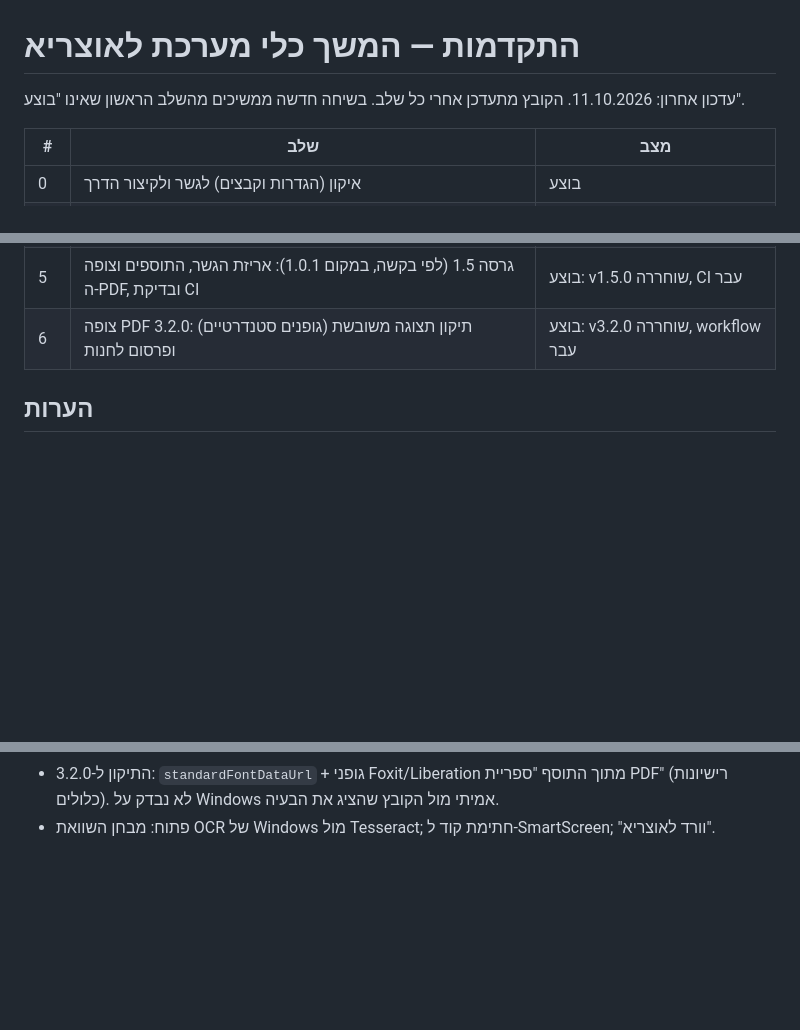
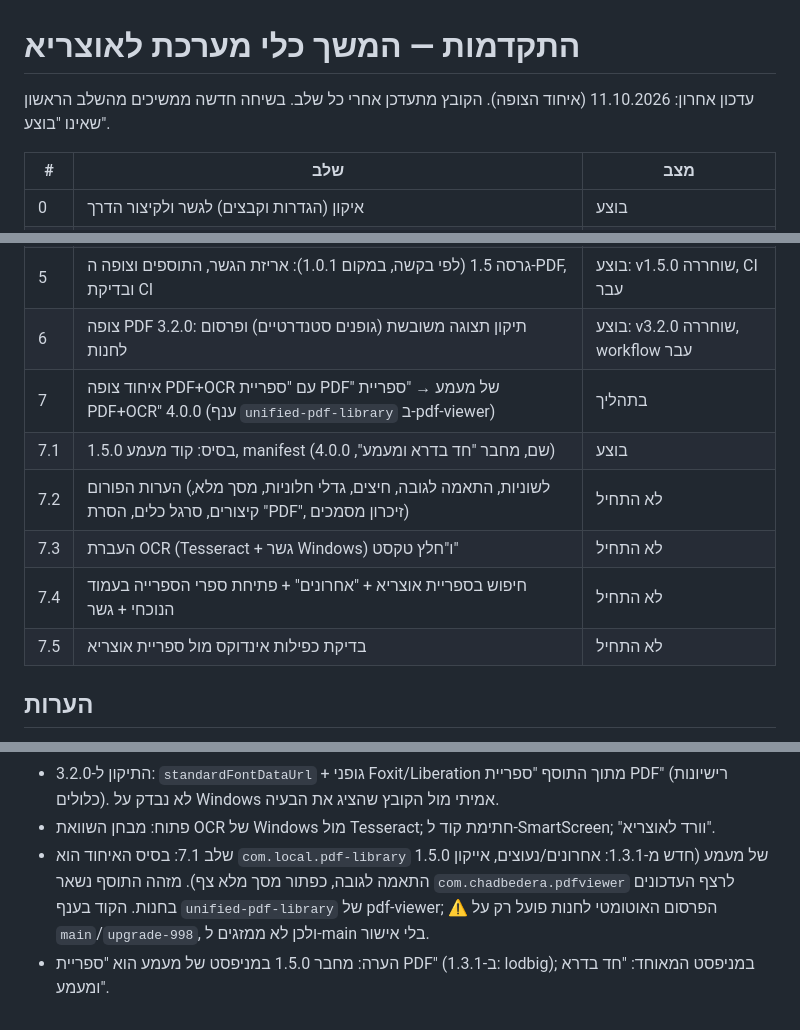
Before and after one commit to Hadabadra/achat-shaalti, a Markdown page: docs/PROGRESS.md, 3 parts joined by grey strips. GitHub-like rendering; blank space fills up the shorter version.

Commit message:
PROGRESS: איחוד הצופה, שלב 7.1 (בסיס מקוד מעמע)
Co-Authored-By: Claude Sonnet 5.5 <noreply@anthropic.com>
Claude-Session: https://claude.ai/code/session_01AfaekqKdN55oK4CiW2VBzJ

```diff
--- a/docs/PROGRESS.md
+++ b/docs/PROGRESS.md
@@ -1,6 +1,6 @@
 # התקדמות — המשך כלי מערכת לאוצריא
 
-עדכון אחרון: 11.10.2026. הקובץ מתעדכן אחרי כל שלב. בשיחה חדשה ממשיכים מהשלב הראשון שאינו "בוצע".
+עדכון אחרון: 11.10.2026 (איחוד הצופה). הקובץ מתעדכן אחרי כל שלב. בשיחה חדשה ממשיכים מהשלב הראשון שאינו "בוצע".
 
 | # | שלב | מצב |
 |---|---|---|
@@ -12,6 +12,12 @@
 | 4א | צופה PDF (ריפו pdf-viewer 3.1.0) משתמש בגשר + הסבר הורדה בהגדרות | בוצע (3.1.0 ואז 3.2.0) |
 | 5 | גרסה 1.5 (לפי בקשה, במקום 1.0.1): אריזת הגשר, התוספים וצופה ה-PDF, ובדיקת CI | בוצע: v1.5.0 שוחררה, CI עבר |
 | 6 | צופה PDF 3.2.0: תיקון תצוגה משובשת (גופנים סטנדרטיים) ופרסום לחנות | בוצע: v3.2.0 שוחררה, workflow עבר |
+| 7 | איחוד צופה PDF+OCR עם "ספריית PDF" של מעמע → "ספריית PDF+OCR" 4.0.0 (ענף `unified-pdf-library` ב-pdf-viewer) | בתהליך |
+| 7.1 | בסיס: קוד מעמע 1.5.0, manifest (שם, מחבר "חד בדרא ומעמע", 4.0.0) | בוצע |
+| 7.2 | הערות הפורום (לשוניות, התאמה לגובה, חיצים, גדלי חלוניות, מסך מלא, קיצורים, סרגל כלים, הסרת "PDF", זיכרון מסמכים) | לא התחיל |
+| 7.3 | העברת OCR (Tesseract + גשר Windows) ו"חלץ טקסט" | לא התחיל |
+| 7.4 | חיפוש בספריית אוצריא + "אחרונים" + פתיחת ספרי הספרייה בעמוד הנוכחי + גשר | לא התחיל |
+| 7.5 | בדיקת כפילות אינדוקס מול ספריית אוצריא | לא התחיל |
 
 ## הערות
 - בסביבת העבודה אין dotnet, ולכן הקומפילציה נבדקת רק ב-CI (עד 2 סבבי תיקון).
@@ -39,3 +45,5 @@
 - ב-pdf-viewer הפרסום לחנות אוטומטי בכל שינוי גרסה ב-main (באישור המשתמש מ-11.10.2026). 3.2.0 פורסמה כך.
 - התיקון ל-3.2.0: `standardFontDataUrl` + גופני Foxit/Liberation מתוך התוסף "ספריית PDF" (רישיונות כלולים). לא נבדק על Windows אמיתי מול הקובץ שהציג את הבעיה.
 - פתוח: מבחן השוואת OCR של Windows מול Tesseract; חתימת קוד ל-SmartScreen; "וורד לאוצריא".
+- שלב 7.1: בסיס האיחוד הוא `com.local.pdf-library` 1.5.0 של מעמע (חדש מ-1.3.1: אחרונים/נעוצים, אייקון התאמה לגובה, כפתור מסך מלא צף). מזהה התוסף נשאר `com.chadbedera.pdfviewer` לרצף העדכונים בחנות. הקוד בענף `unified-pdf-library` של pdf-viewer; ⚠️ הפרסום האוטומטי לחנות פועל רק על `main`/`upgrade-998`, ולכן לא ממזגים ל-main בלי אישור.
+- הערה: מחבר 1.5.0 במניפסט של מעמע הוא "ספריית PDF" (ב-1.3.1: lodbig); במניפסט המאוחד: "חד בדרא ומעמע".
```
